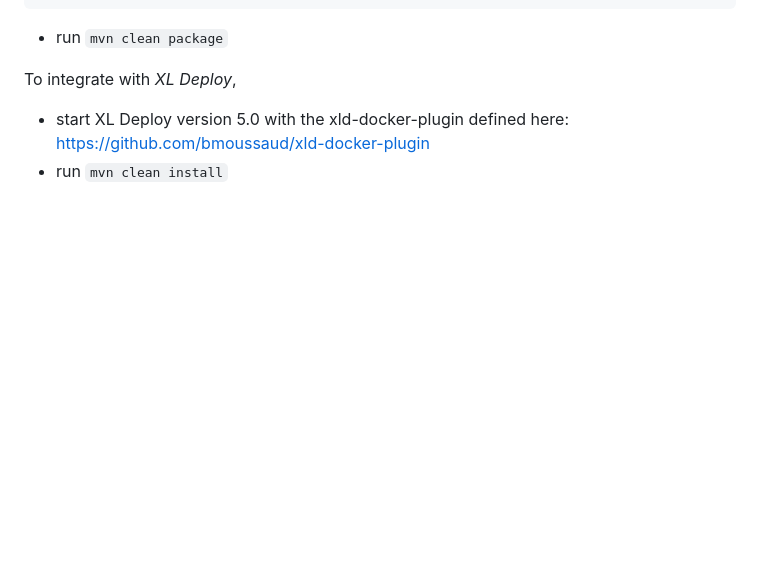
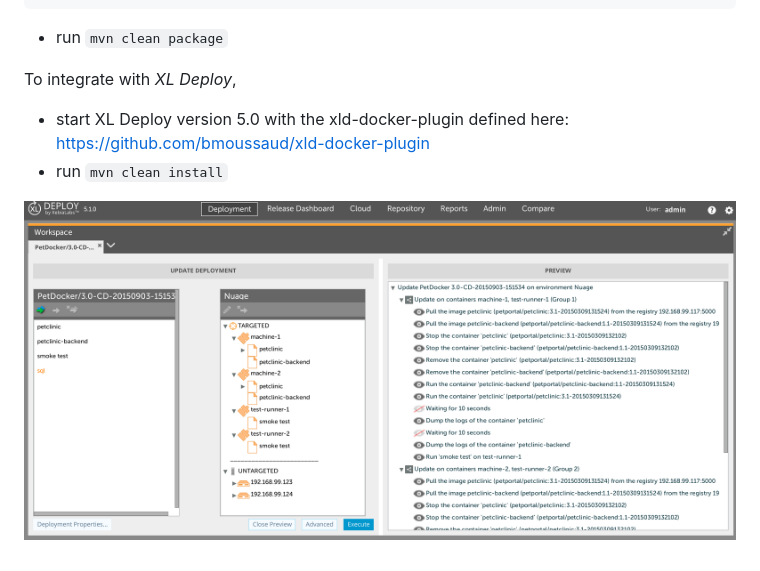
Before and after one commit to bmoussaud/xld-petclinic-docker, a Markdown page: README.md, the part around the change. Rendered like a GitHub page; pictures changed too: docker_deployment.png (added); blank space fills up the shorter version.

Commit message:
Documentation

```diff
--- a/README.md
+++ b/README.md
@@ -18,3 +18,5 @@ export DOCKER_MACHINE_NAME="docker-machine-virtualbox-1"
 To integrate with *XL Deploy*,
 * start XL Deploy version 5.0 with the xld-docker-plugin defined here: https://github.com/bmoussaud/xld-docker-plugin
 * run `mvn clean install`
+
+![deployment with xld-docker-plugin](docker_deployment.png)
```
Also changed, not shown: 1 other file.
